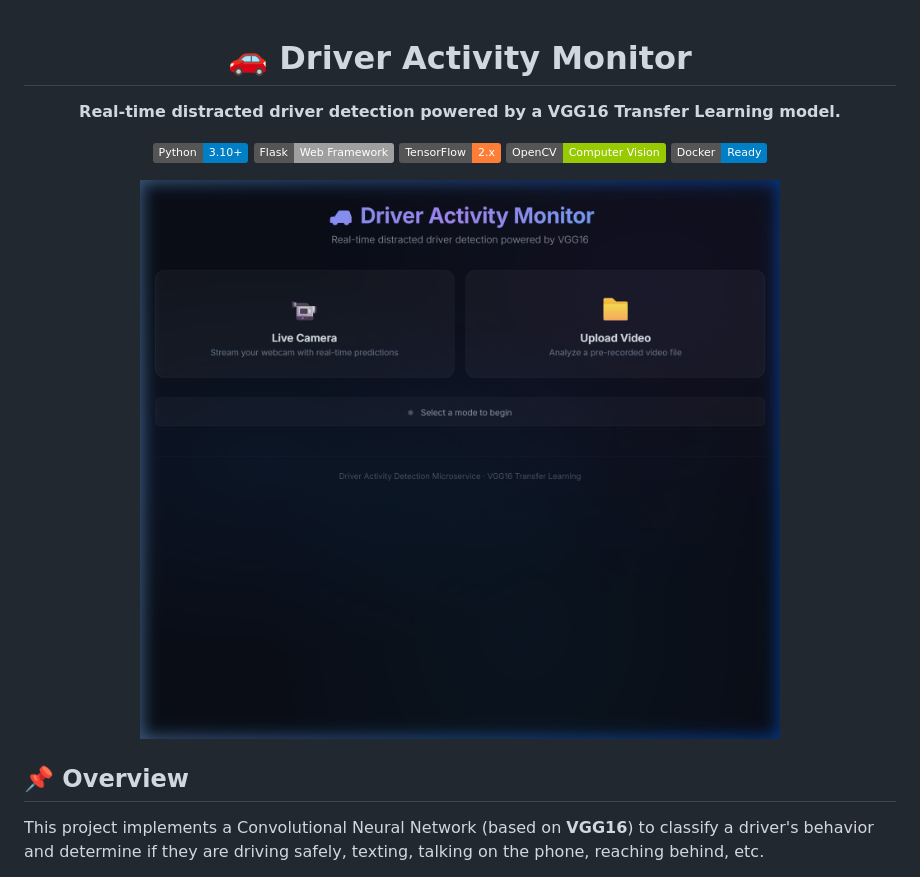
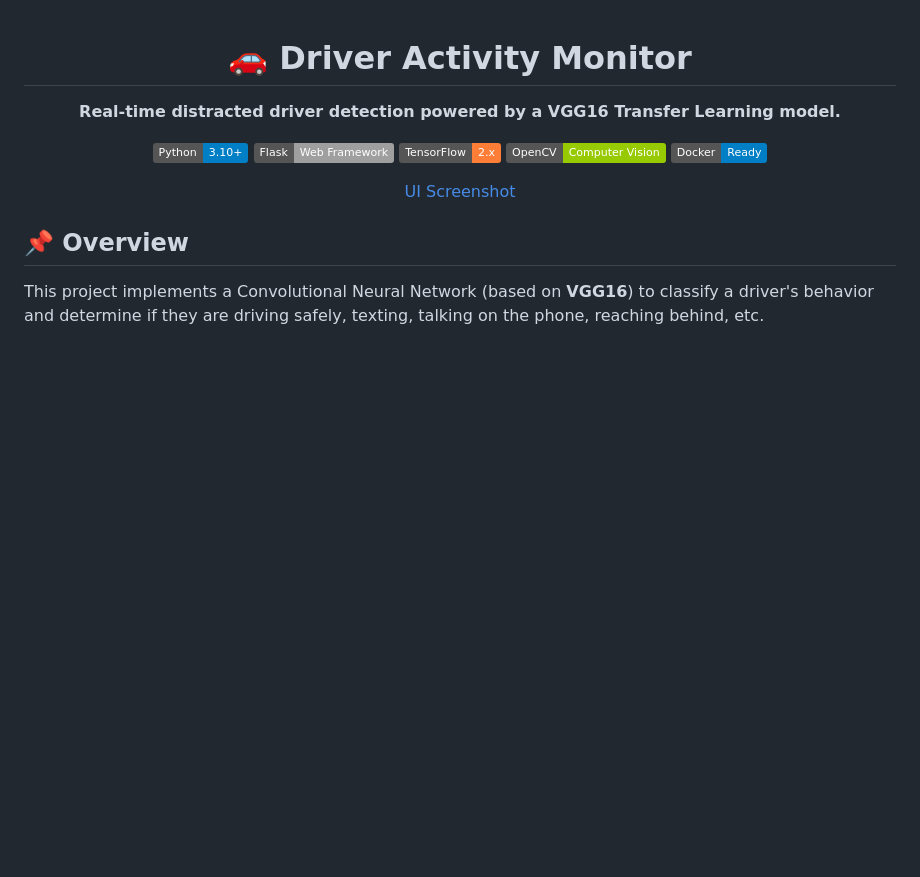
Before and after one commit to Yuvraj-025/multiclass-driver-activity-monitoring, a Markdown page: README.md, the part around the change. GitHub-like rendering; badges without logos; blank space fills up the shorter version.

```diff
--- a/README.md
+++ b/README.md
@@ -10,7 +10,7 @@
 [![OpenCV](https://img.shields.io/badge/OpenCV-Computer%20Vision-green.svg)](https://opencv.org/)
 [![Dockerize](https://img.shields.io/badge/Docker-Ready-blue.svg)](https://www.docker.com/)
 
-![UI Screenshot](media/screenshot.png)
+[UI Screenshot](media/screenshot.png)
 
 </div>
 
```
